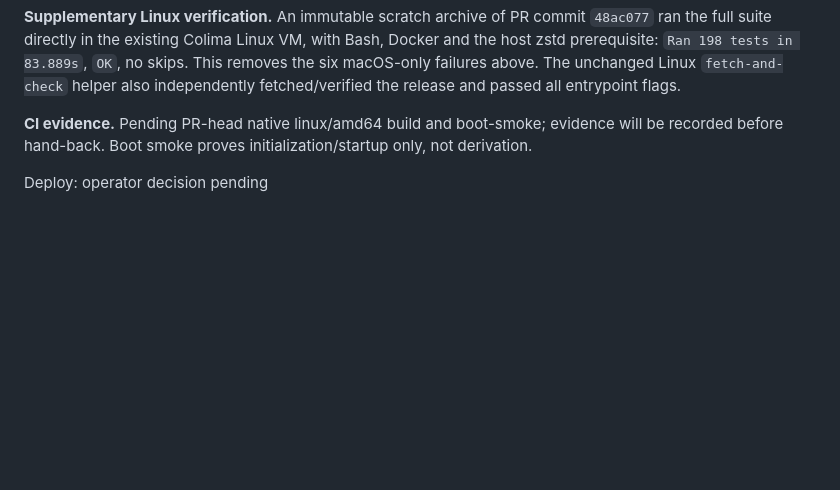
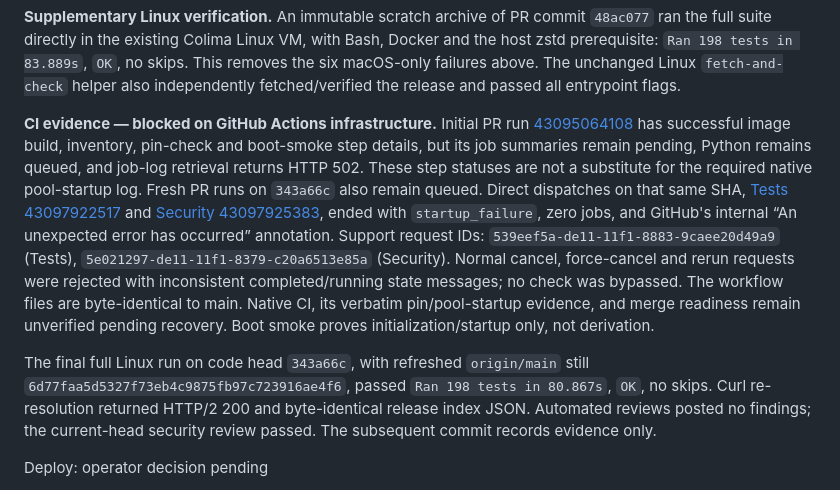
Before and after one commit to StephenForte/fortel2-replica, a Markdown page: DECISIONS.md, the part around the change. Rendered like a GitHub page; blank space fills up the shorter version.

Commit message:
docs: record GitHub Actions blocker for R-0033

```diff
--- a/DECISIONS.md
+++ b/DECISIONS.md
@@ -1092,7 +1092,9 @@ The admission changes have no transaction ingress here: `rpc-method-filter.py:11
 
 **Supplementary Linux verification.** An immutable scratch archive of PR commit `48ac077` ran the full suite directly in the existing Colima Linux VM, with Bash, Docker and the host zstd prerequisite: `Ran 198 tests in 83.889s`, `OK`, no skips. This removes the six macOS-only failures above. The unchanged Linux `fetch-and-check` helper also independently fetched/verified the release and passed all entrypoint flags.
 
-**CI evidence.** Pending PR-head native linux/amd64 build and boot-smoke; evidence will be recorded before hand-back. Boot smoke proves initialization/startup only, not derivation.
+**CI evidence — blocked on GitHub Actions infrastructure.** Initial PR run [43095064108](https://github.com/StephenForte/fortel2-replica/actions/runs/43095064108) has successful image build, inventory, pin-check and boot-smoke step details, but its job summaries remain pending, Python remains queued, and job-log retrieval returns HTTP 502. These step statuses are not a substitute for the required native pool-startup log. Fresh PR runs on `343a66c` also remain queued. Direct dispatches on that same SHA, [Tests 43097922517](https://github.com/StephenForte/fortel2-replica/actions/runs/43097922517) and [Security 43097925383](https://github.com/StephenForte/fortel2-replica/actions/runs/43097925383), ended with `startup_failure`, zero jobs, and GitHub's internal “An unexpected error has occurred” annotation. Support request IDs: `539eef5a-de11-11f1-8883-9caee20d49a9` (Tests), `5e021297-de11-11f1-8379-c20a6513e85a` (Security). Normal cancel, force-cancel and rerun requests were rejected with inconsistent completed/running state messages; no check was bypassed. The workflow files are byte-identical to main. Native CI, its verbatim pin/pool-startup evidence, and merge readiness remain unverified pending recovery. Boot smoke proves initialization/startup only, not derivation.
+
+The final full Linux run on code head `343a66c`, with refreshed `origin/main` still `6d77faa5d5327f73eb4c9875fb97c723916ae4f6`, passed `Ran 198 tests in 80.867s`, `OK`, no skips. Curl re-resolution returned HTTP/2 200 and byte-identical release index JSON. Automated reviews posted no findings; the current-head security review passed. The subsequent commit records evidence only.
 
 Deploy: operator decision pending
 
```
